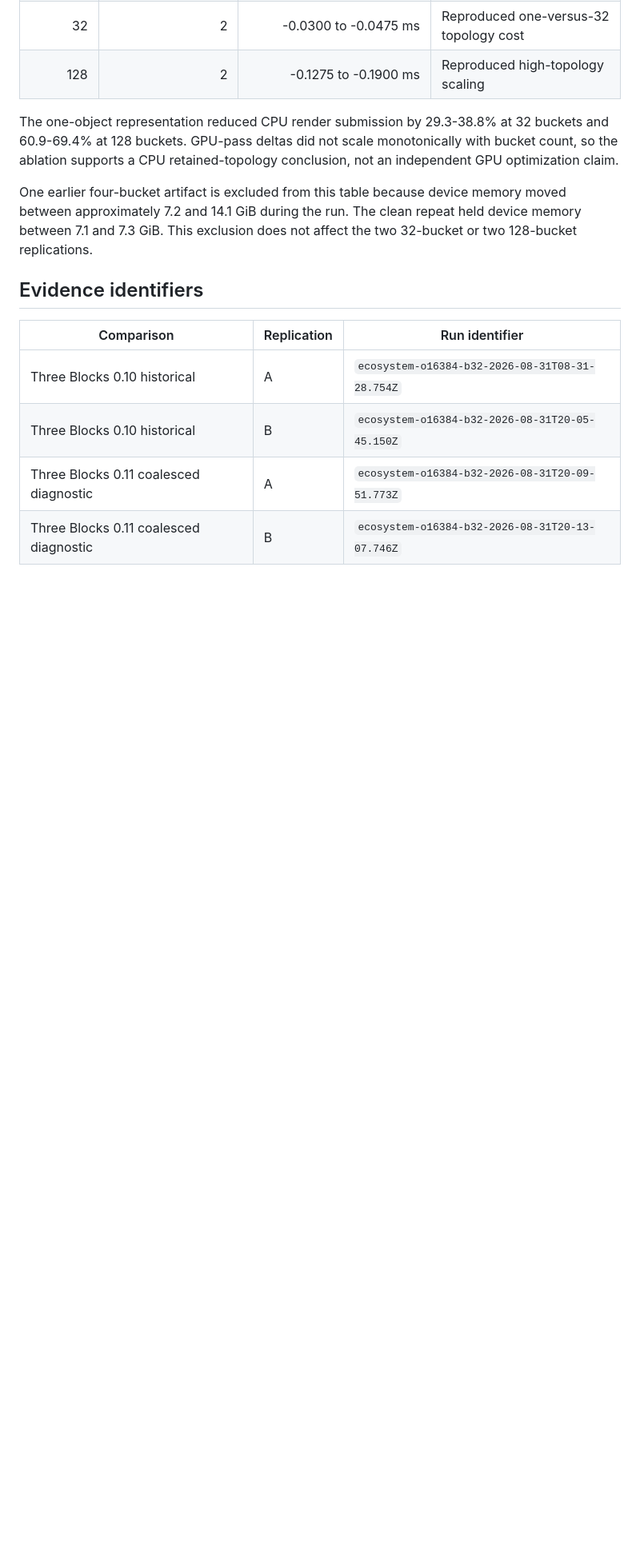
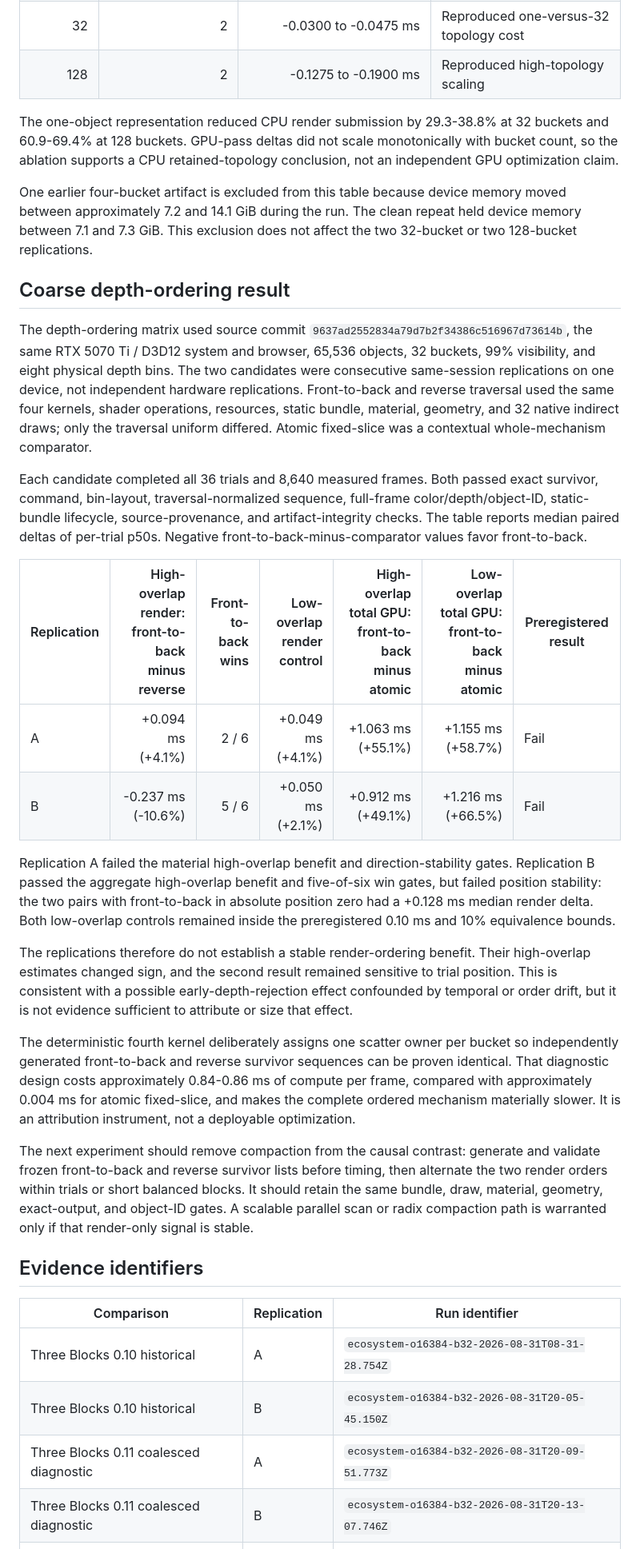
Before and after one commit to JulianLee1117/three-webgpu-optimization, a Markdown page: docs/CANDIDATE_RESULTS.md, the part around one of its changes. Shown at 80% size. Drawn GitHub-style; blank space fills up the shorter version.

```diff
--- a/docs/CANDIDATE_RESULTS.md
+++ b/docs/CANDIDATE_RESULTS.md
@@ -57,6 +57,25 @@ The one-object representation reduced CPU render submission by 29.3-38.8% at 32
 
 One earlier four-bucket artifact is excluded from this table because device memory moved between approximately 7.2 and 14.1 GiB during the run. The clean repeat held device memory between 7.1 and 7.3 GiB. This exclusion does not affect the two 32-bucket or two 128-bucket replications.
 
+## Coarse depth-ordering result
+
+The depth-ordering matrix used source commit `9637ad2552834a79d7b2f34386c516967d73614b`, the same RTX 5070 Ti / D3D12 system and browser, 65,536 objects, 32 buckets, 99% visibility, and eight physical depth bins. The two candidates were consecutive same-session replications on one device, not independent hardware replications. Front-to-back and reverse traversal used the same four kernels, shader operations, resources, static bundle, material, geometry, and 32 native indirect draws; only the traversal uniform differed. Atomic fixed-slice was a contextual whole-mechanism comparator.
+
+Each candidate completed all 36 trials and 8,640 measured frames. Both passed exact survivor, command, bin-layout, traversal-normalized sequence, full-frame color/depth/object-ID, static-bundle lifecycle, source-provenance, and artifact-integrity checks. The table reports median paired deltas of per-trial p50s. Negative front-to-back-minus-comparator values favor front-to-back.
+
+| Replication | High-overlap render: front-to-back minus reverse | Front-to-back wins | Low-overlap render control | High-overlap total GPU: front-to-back minus atomic | Low-overlap total GPU: front-to-back minus atomic | Preregistered result |
+| --- | ---: | ---: | ---: | ---: | ---: | --- |
+| A | +0.094 ms (+4.1%) | 2 / 6 | +0.049 ms (+4.1%) | +1.063 ms (+55.1%) | +1.155 ms (+58.7%) | Fail |
+| B | -0.237 ms (-10.6%) | 5 / 6 | +0.050 ms (+2.1%) | +0.912 ms (+49.1%) | +1.216 ms (+66.5%) | Fail |
+
+Replication A failed the material high-overlap benefit and direction-stability gates. Replication B passed the aggregate high-overlap benefit and five-of-six win gates, but failed position stability: the two pairs with front-to-back in absolute position zero had a +0.128 ms median render delta. Both low-overlap controls remained inside the preregistered 0.10 ms and 10% equivalence bounds.
+
+The replications therefore do not establish a stable render-ordering benefit. Their high-overlap estimates changed sign, and the second result remained sensitive to trial position. This is consistent with a possible early-depth-rejection effect confounded by temporal or order drift, but it is not evidence sufficient to attribute or size that effect.
+
+The deterministic fourth kernel deliberately assigns one scatter owner per bucket so independently generated front-to-back and reverse survivor sequences can be proven identical. That diagnostic design costs approximately 0.84-0.86 ms of compute per frame, compared with approximately 0.004 ms for atomic fixed-slice, and makes the complete ordered mechanism materially slower. It is an attribution instrument, not a deployable optimization.
+
+The next experiment should remove compaction from the causal contrast: generate and validate frozen front-to-back and reverse survivor lists before timing, then alternate the two render orders within trials or short balanced blocks. It should retain the same bundle, draw, material, geometry, exact-output, and object-ID gates. A scalable parallel scan or radix compaction path is warranted only if that render-only signal is stable.
+
 ## Evidence identifiers
 
 | Comparison | Replication | Run identifier |
```
Also changed, not shown: other parts of docs/CANDIDATE_RESULTS.md (+8 -5 lines), README.md (+5 -3 lines).
